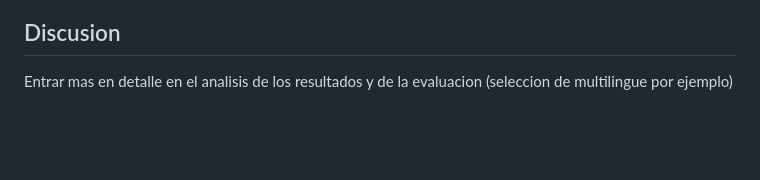
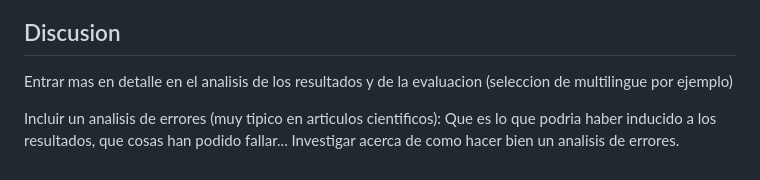
Before and after one commit to davidgc14/TalentCLEF-TaskA, a Markdown page: DevNotes.md, the part around the change. GitHub-like rendering; blank space fills up the shorter version.

Commit message:
doc: Add notes about meeting with Laura

```diff
--- a/DevNotes.md
+++ b/DevNotes.md
@@ -82,3 +82,5 @@ Mostrar los resultados
 ## Discusion
 
 Entrar mas en detalle en el analisis de los resultados y de la evaluacion (seleccion de multilingue por ejemplo)
+
+Incluir un analisis de errores (muy tipico en articulos cientificos): Que es lo que podria haber inducido a los resultados, que cosas han podido fallar... Investigar acerca de como hacer bien un analisis de errores.
```
